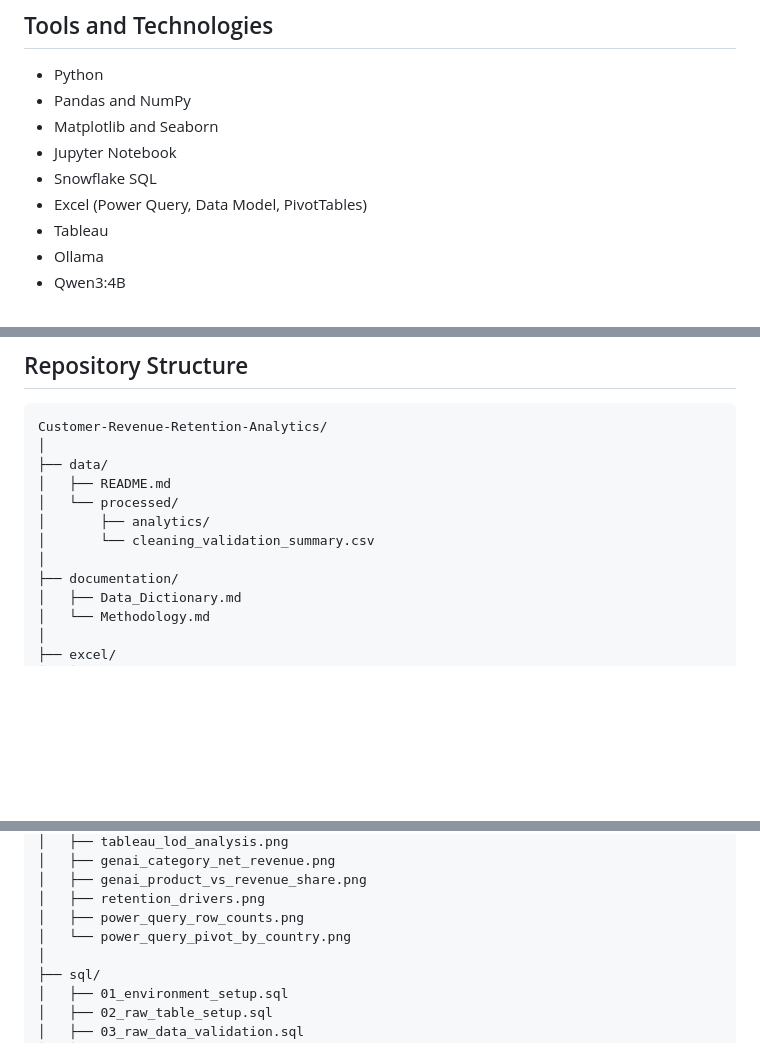
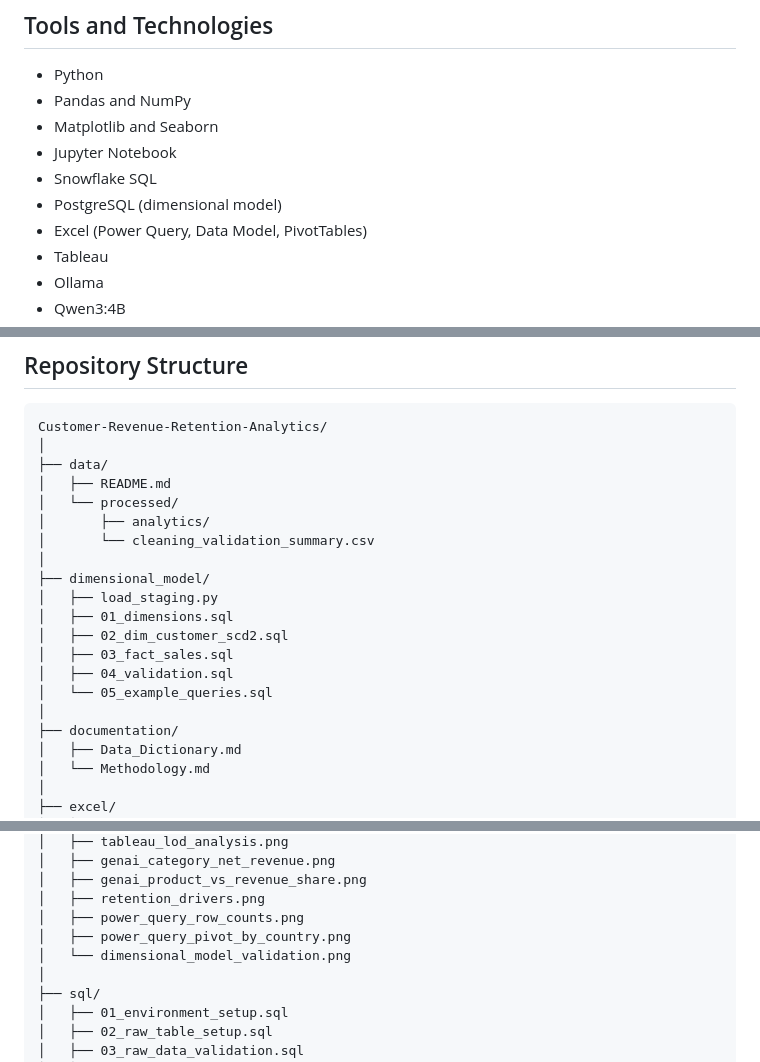
Before and after one commit to beingbrute/Customer-Revenue-Retention-Analytics, a Markdown page: README.md, 3 parts joined by grey strips. GitHub-like rendering; blank space fills up the shorter version.

```diff
--- a/README.md
+++ b/README.md
@@ -69,6 +69,7 @@ flowchart TD
 * Matplotlib and Seaborn
 * Jupyter Notebook
 * Snowflake SQL
+* PostgreSQL (dimensional model)
 * Excel (Power Query, Data Model, PivotTables)
 * Tableau
 * Ollama
@@ -348,6 +349,14 @@ Customer-Revenue-Retention-Analytics/
 │       ├── analytics/
 │       └── cleaning_validation_summary.csv
 │
+├── dimensional_model/
+│   ├── load_staging.py
+│   ├── 01_dimensions.sql
+│   ├── 02_dim_customer_scd2.sql
+│   ├── 03_fact_sales.sql
+│   ├── 04_validation.sql
+│   └── 05_example_queries.sql
+│
 ├── documentation/
 │   ├── Data_Dictionary.md
 │   └── Methodology.md
@@ -381,7 +390,8 @@ Customer-Revenue-Retention-Analytics/
 │   ├── genai_product_vs_revenue_share.png
 │   ├── retention_drivers.png
 │   ├── power_query_row_counts.png
-│   └── power_query_pivot_by_country.png
+│   ├── power_query_pivot_by_country.png
+│   └── dimensional_model_validation.png
 │
 ├── sql/
 │   ├── 01_environment_setup.sql
```
Also changed, not shown: other parts of README.md (+85 -1 lines), screenshots/dimensional_model_validation.png (added), 7 other files.
